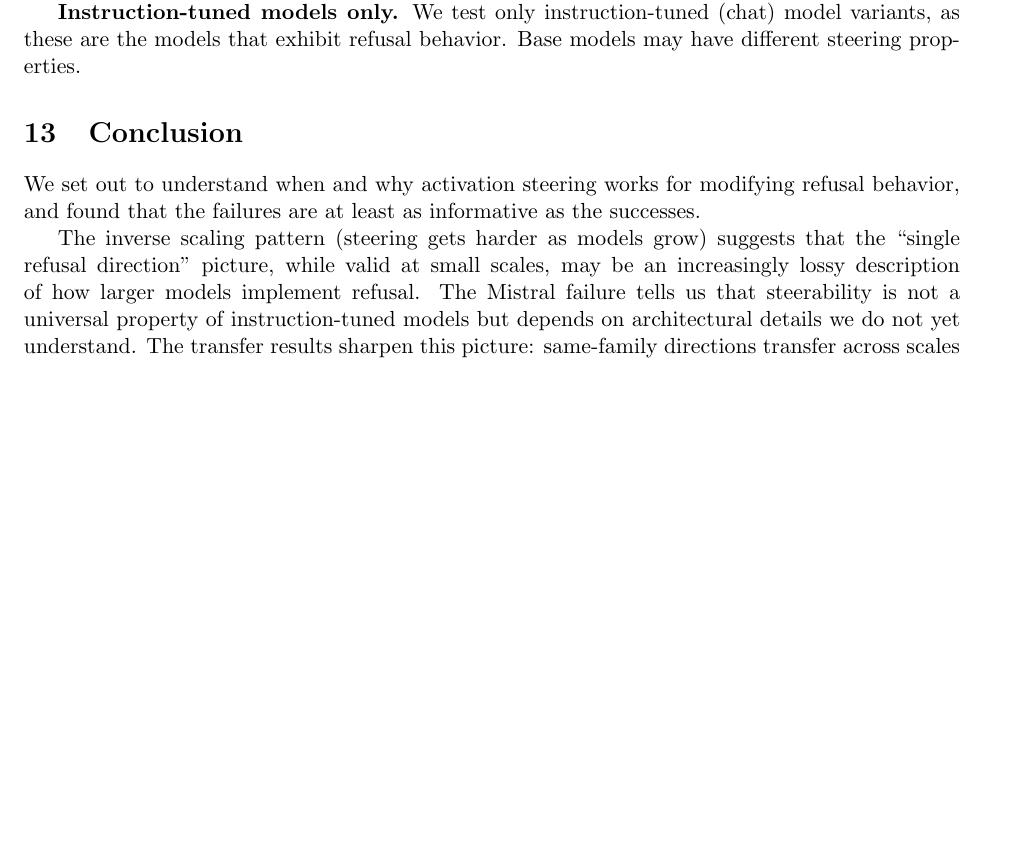
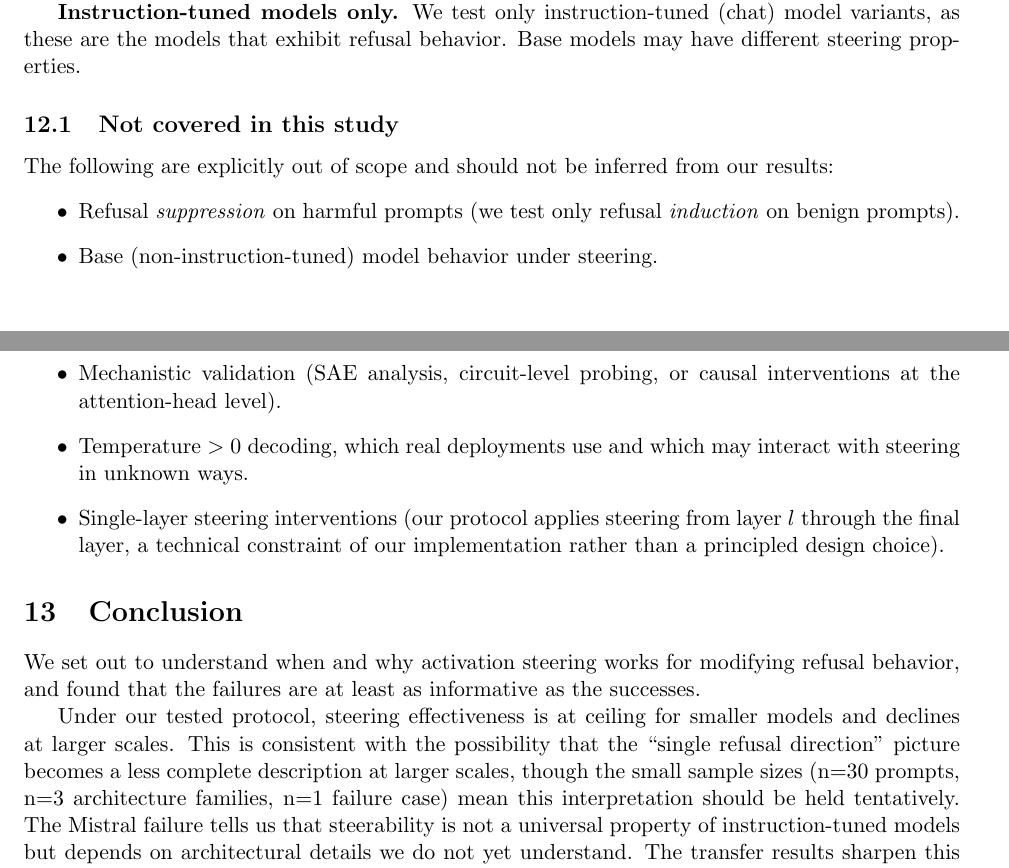
Before and after one commit to Sohailm25/activation-steering-runs, a LaTeX paper (arxiv/main.tex): part of page 24 of 32 before the commit and two parts of pages 24 and 25 of 32 after it, the two joined at a grey line, cut so that both start at the same text, the shorter picture padded with empty space. Compiled offline with pdfLaTeX.

Commit message:
peer-review revision: claim-strength recalibration + scope conditions
- Abstract: 'decreases monotonically' → 'ceiling at small, decline at large'
- Added explicit 'not covered' section before conclusion
- Bounded interpretation of refusal-direction claim
- Conclusion tightened with n-caveats
- All numbers preserved, only interpretive framing adjusted

```diff
--- a/arxiv/main.tex
+++ b/arxiv/main.tex
@@ -678,11 +678,22 @@ We have stated caveats inline throughout the paper where they are most relevant.
 
 \textbf{Instruction-tuned models only.} We test only instruction-tuned (chat) model variants, as these are the models that exhibit refusal behavior. Base models may have different steering properties.
 
+\subsection{Not covered in this study}
+The following are explicitly out of scope and should not be inferred from our results:
+\begin{itemize}
+    \item Refusal \emph{suppression} on harmful prompts (we test only refusal \emph{induction} on benign prompts).
+    \item Base (non-instruction-tuned) model behavior under steering.
+    \item Multi-rater reliability measurement for output classification.
+    \item Mechanistic validation (SAE analysis, circuit-level probing, or causal interventions at the attention-head level).
+    \item Temperature $> 0$ decoding, which real deployments use and which may interact with steering in unknown ways.
+    \item Single-layer steering interventions (our protocol applies steering from layer $l$ through the final layer, a technical constraint of our implementation rather than a principled design choice).
+\end{itemize}
+
 \section{Conclusion}
 
 We set out to understand when and why activation steering works for modifying refusal behavior, and found that the failures are at least as informative as the successes.
 
-The inverse scaling pattern (steering gets harder as models grow) suggests that the ``single refusal direction'' picture, while valid at small scales, may be an increasingly lossy description of how larger models implement refusal. The Mistral failure tells us that steerability is not a universal property of instruction-tuned models but depends on architectural details we do not yet understand. The transfer results sharpen this picture: same-family directions transfer across scales within the tested pair (Qwen 14B $\leftrightarrow$ 32B), but cross-family transfer collapses despite matched hidden dimensionality (Qwen 7B $\leftrightarrow$ Gemma 9B), suggesting that refusal geometry is architecture-specific in the pairs we tested. The tooling sensitivity finding reminds us that the directions we extract are mediated by implementation details that the literature rarely specifies.
+Under our tested protocol, steering effectiveness is at ceiling for smaller models and declines at larger scales. This is consistent with the possibility that the ``single refusal direction'' picture becomes a less complete description at larger scales, though the small sample sizes (n=30 prompts, n=3 architecture families, n=1 failure case) mean this interpretation should be held tentatively. The Mistral failure tells us that steerability is not a universal property of instruction-tuned models but depends on architectural details we do not yet understand. The transfer results sharpen this picture: same-family directions transfer across scales within the tested pair (Qwen 14B $\leftrightarrow$ 32B), but cross-family transfer collapses despite matched hidden dimensionality (Qwen 7B $\leftrightarrow$ Gemma 9B), suggesting that refusal geometry is architecture-specific in the pairs we tested. The tooling sensitivity finding reminds us that the directions we extract are mediated by implementation details that the literature rarely specifies.
 
 For practitioners: use DIM, use nnsight (or equivalent graph-level tracing), start at 50\% depth for large models, validate on your target architecture before assuming transfer, and avoid INT4 quantization for models above 14B parameters if steering accuracy matters.
 
```
Also changed, not shown: arxiv/main.pdf, arxiv/main.tex (4 more changed lines), 2 other files.
